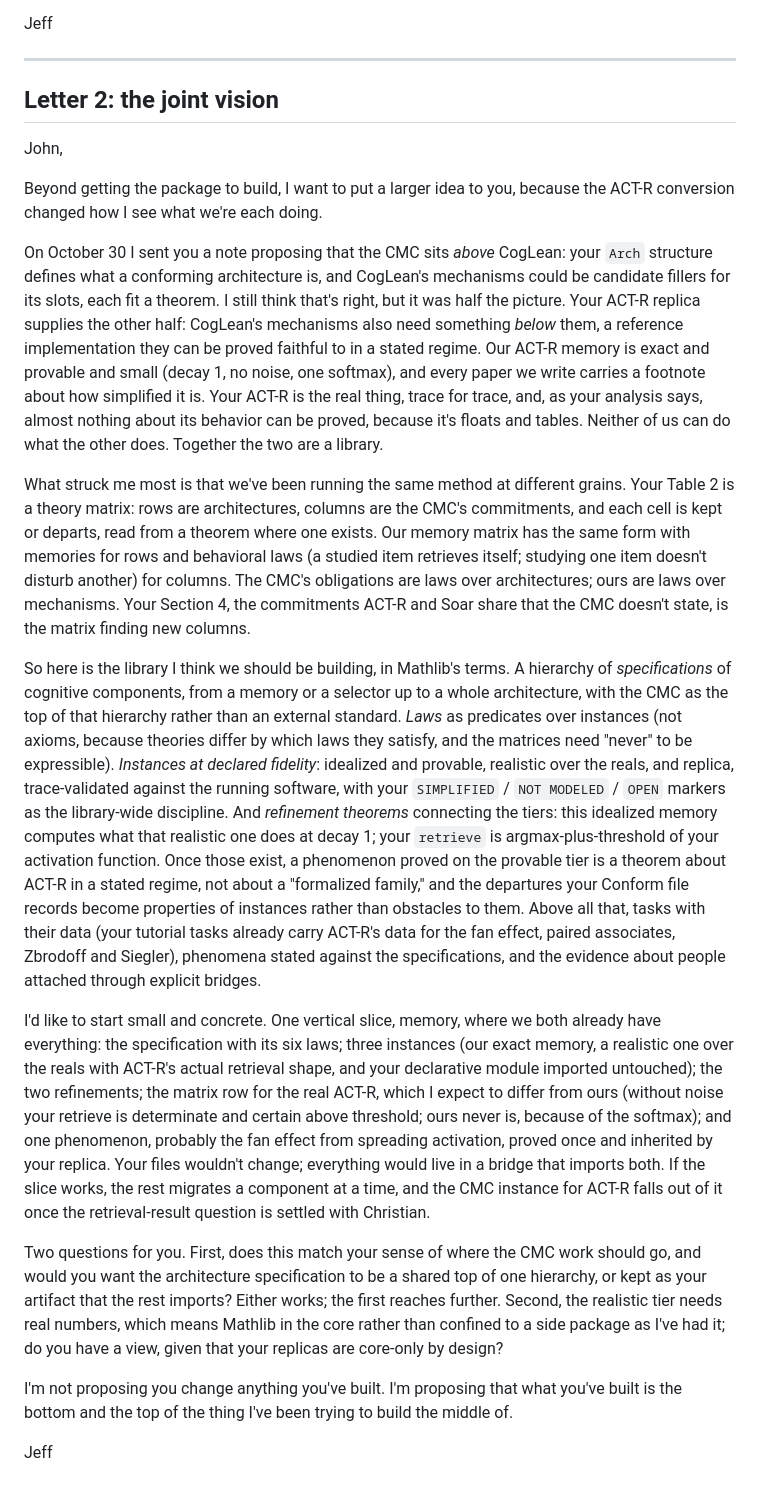
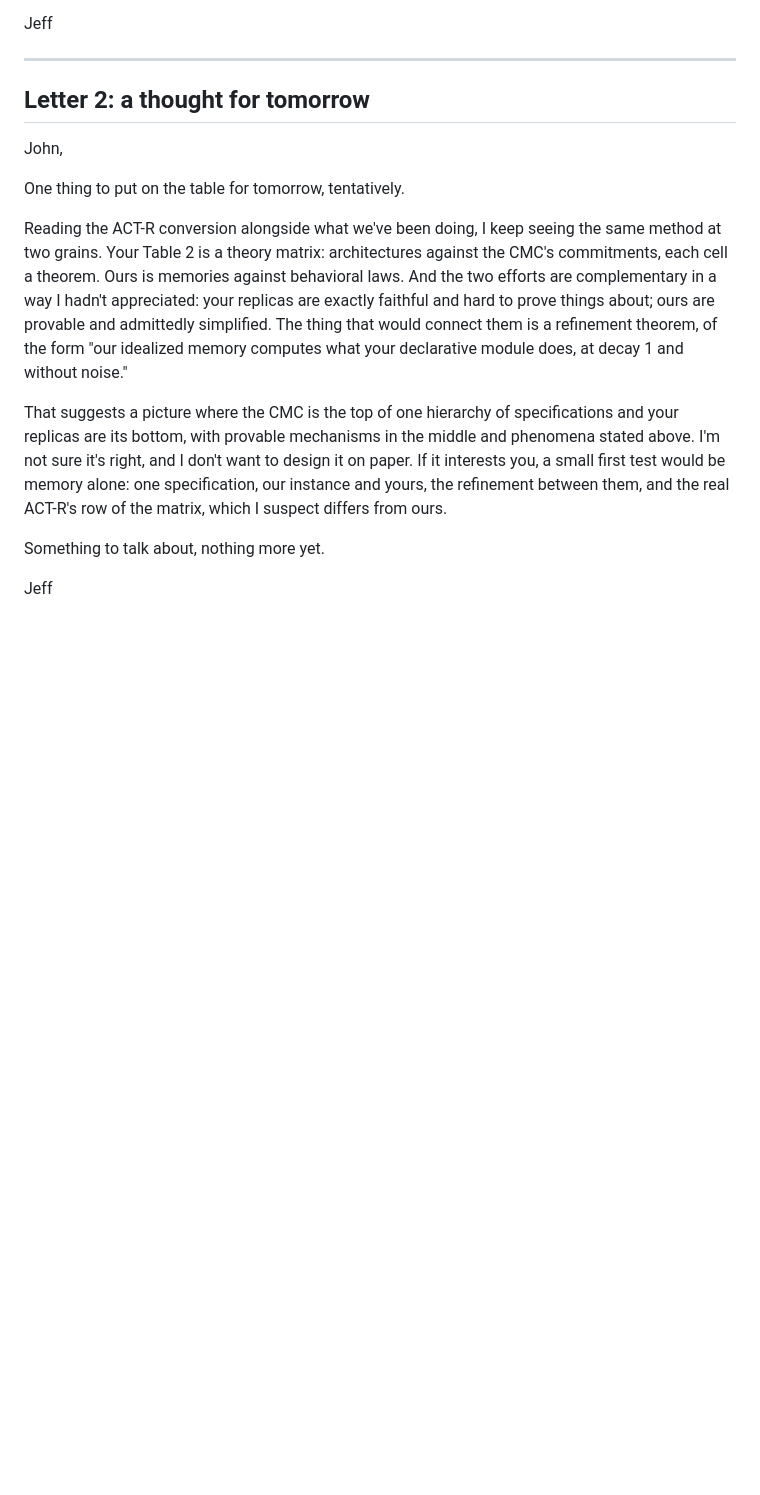
Before and after one commit to jeffshrager/CogLean, a Markdown page: notes/20261112_letters_to_Laird.md, the part around the change. Drawn GitHub-style; blank space fills up the shorter version.

Commit message:
Notes: shorter, tentative second letter to Laird
Co-Authored-By: Claude Fable 5.1 <noreply@anthropic.com>

```diff
--- a/notes/20261112_letters_to_Laird.md
+++ b/notes/20261112_letters_to_Laird.md
@@ -52,64 +52,26 @@ Jeff
 
 ---
 
-## Letter 2: the joint vision
+## Letter 2: a thought for tomorrow
 
 John,
 
-Beyond getting the package to build, I want to put a larger idea to you, because the ACT-R
-conversion changed how I see what we're each doing.
+One thing to put on the table for tomorrow, tentatively.
 
-On October 30 I sent you a note proposing that the CMC sits *above* CogLean: your `Arch`
-structure defines what a conforming architecture is, and CogLean's mechanisms could be candidate
-fillers for its slots, each fit a theorem. I still think that's right, but it was half the
-picture. Your ACT-R replica supplies the other half: CogLean's mechanisms also need something
-*below* them, a reference implementation they can be proved faithful to in a stated regime. Our
-ACT-R memory is exact and provable and small (decay 1, no noise, one softmax), and every paper we
-write carries a footnote about how simplified it is. Your ACT-R is the real thing, trace for
-trace, and, as your analysis says, almost nothing about its behavior can be proved, because it's
-floats and tables. Neither of us can do what the other does. Together the two are a library.
+Reading the ACT-R conversion alongside what we've been doing, I keep seeing the same method at two
+grains. Your Table 2 is a theory matrix: architectures against the CMC's commitments, each cell a
+theorem. Ours is memories against behavioral laws. And the two efforts are complementary in a way
+I hadn't appreciated: your replicas are exactly faithful and hard to prove things about; ours are
+provable and admittedly simplified. The thing that would connect them is a refinement theorem, of
+the form "our idealized memory computes what your declarative module does, at decay 1 and without
+noise."
 
-What struck me most is that we've been running the same method at different grains. Your Table 2
-is a theory matrix: rows are architectures, columns are the CMC's commitments, and each cell is
-kept or departs, read from a theorem where one exists. Our memory matrix has the same form with
-memories for rows and behavioral laws (a studied item retrieves itself; studying one item doesn't
-disturb another) for columns. The CMC's obligations are laws over architectures; ours are laws
-over mechanisms. Your Section 4, the commitments ACT-R and Soar share that the CMC doesn't state,
-is the matrix finding new columns.
+That suggests a picture where the CMC is the top of one hierarchy of specifications and your
+replicas are its bottom, with provable mechanisms in the middle and phenomena stated above. I'm not
+sure it's right, and I don't want to design it on paper. If it interests you, a small first test
+would be memory alone: one specification, our instance and yours, the refinement between them, and
+the real ACT-R's row of the matrix, which I suspect differs from ours.
 
-So here is the library I think we should be building, in Mathlib's terms. A hierarchy of
-*specifications* of cognitive components, from a memory or a selector up to a whole architecture,
-with the CMC as the top of that hierarchy rather than an external standard. *Laws* as predicates
-over instances (not axioms, because theories differ by which laws they satisfy, and the matrices
-need "never" to be expressible). *Instances at declared fidelity*: idealized and provable,
-realistic over the reals, and replica, trace-validated against the running software, with your
-`SIMPLIFIED` / `NOT MODELED` / `OPEN` markers as the library-wide discipline. And *refinement
-theorems* connecting the tiers: this idealized memory computes what that realistic one does at
-decay 1; your `retrieve` is argmax-plus-threshold of your activation function. Once those exist,
-a phenomenon proved on the provable tier is a theorem about ACT-R in a stated regime, not about a
-"formalized family," and the departures your Conform file records become properties of instances
-rather than obstacles to them. Above all that, tasks with their data (your tutorial tasks already
-carry ACT-R's data for the fan effect, paired associates, Zbrodoff and Siegler), phenomena stated
-against the specifications, and the evidence about people attached through explicit bridges.
-
-I'd like to start small and concrete. One vertical slice, memory, where we both already have
-everything: the specification with its six laws; three instances (our exact memory, a realistic
-one over the reals with ACT-R's actual retrieval shape, and your declarative module imported
-untouched); the two refinements; the matrix row for the real ACT-R, which I expect to differ from
-ours (without noise your retrieve is determinate and certain above threshold; ours never is,
-because of the softmax); and one phenomenon, probably the fan effect from spreading activation,
-proved once and inherited by your replica. Your files wouldn't change; everything would live in a
-bridge that imports both. If the slice works, the rest migrates a component at a time, and the
-CMC instance for ACT-R falls out of it once the retrieval-result question is settled with
-Christian.
-
-Two questions for you. First, does this match your sense of where the CMC work should go, and
-would you want the architecture specification to be a shared top of one hierarchy, or kept as
-your artifact that the rest imports? Either works; the first reaches further. Second, the
-realistic tier needs real numbers, which means Mathlib in the core rather than confined to a side
-package as I've had it; do you have a view, given that your replicas are core-only by design?
-
-I'm not proposing you change anything you've built. I'm proposing that what you've built is the
-bottom and the top of the thing I've been trying to build the middle of.
+Something to talk about, nothing more yet.
 
 Jeff
```
